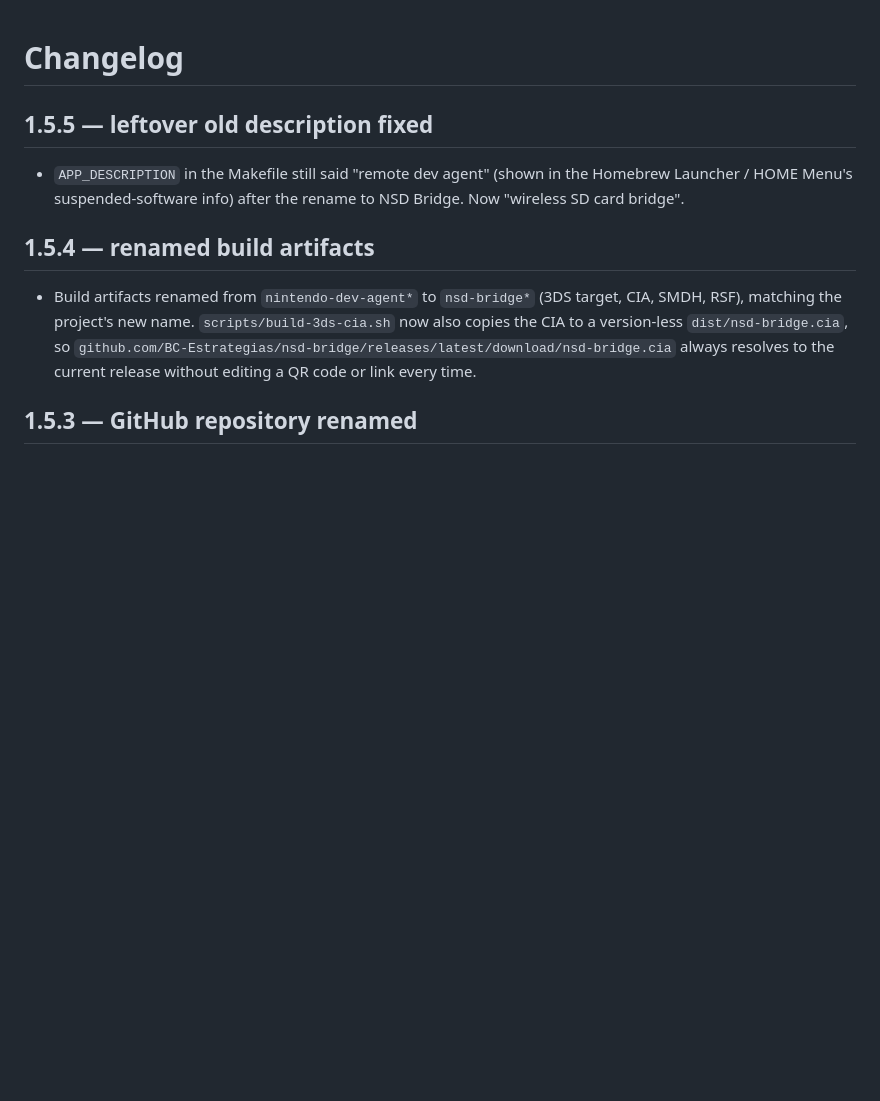
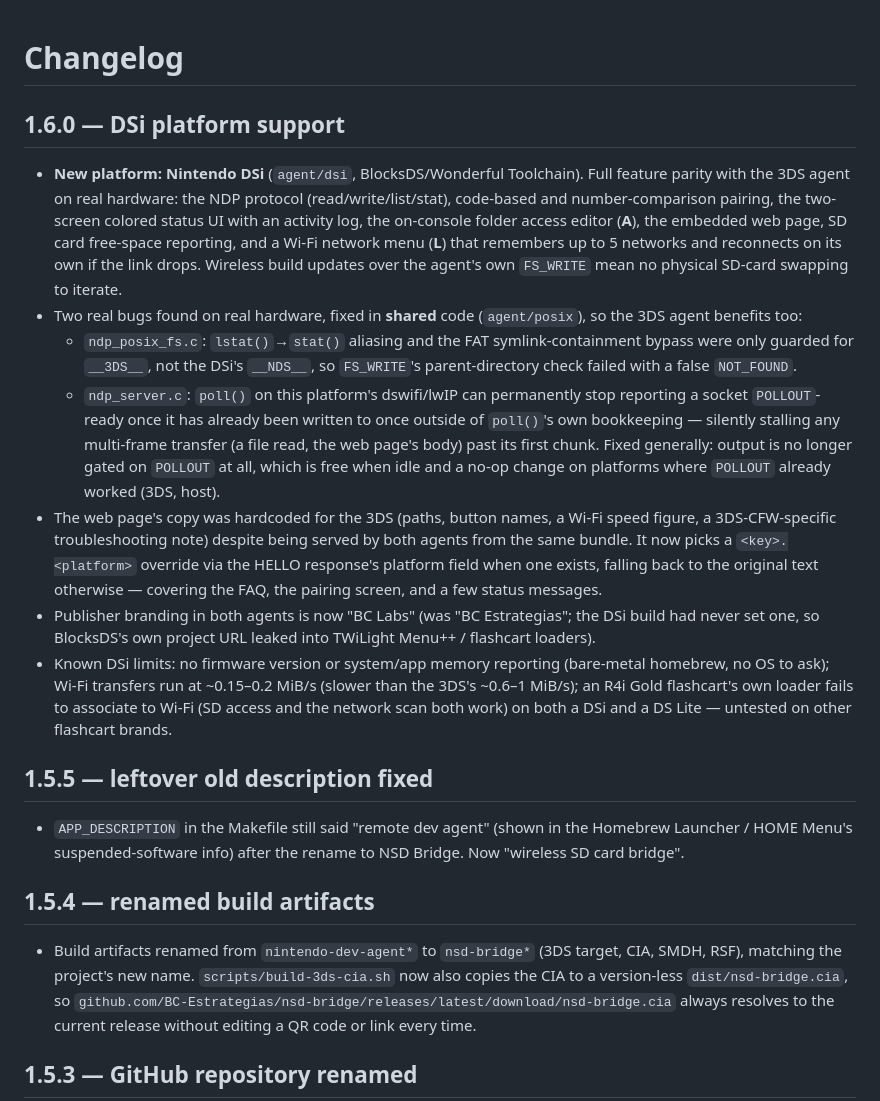
Before and after one commit to BC-Estrategias/nintendo-dev-mcp, a Markdown page: CHANGELOG.md, the part around the change. Rendered like a GitHub page; blank space fills up the shorter version.

Commit message:
v1.6.0: add changelog entry
Co-Authored-By: Claude Sonnet 5 <noreply@anthropic.com>

```diff
--- a/CHANGELOG.md
+++ b/CHANGELOG.md
@@ -1,4 +1,13 @@
 # Changelog
+
+## 1.6.0 — DSi platform support
+- **New platform: Nintendo DSi** (`agent/dsi`, BlocksDS/Wonderful Toolchain). Full feature parity with the 3DS agent on real hardware: the NDP protocol (read/write/list/stat), code-based and number-comparison pairing, the two-screen colored status UI with an activity log, the on-console folder access editor (**A**), the embedded web page, SD card free-space reporting, and a Wi-Fi network menu (**L**) that remembers up to 5 networks and reconnects on its own if the link drops. Wireless build updates over the agent's own `FS_WRITE` mean no physical SD-card swapping to iterate.
+- Two real bugs found on real hardware, fixed in **shared** code (`agent/posix`), so the 3DS agent benefits too:
+  - `ndp_posix_fs.c`: `lstat()`→`stat()` aliasing and the FAT symlink-containment bypass were only guarded for `__3DS__`, not the DSi's `__NDS__`, so `FS_WRITE`'s parent-directory check failed with a false `NOT_FOUND`.
+  - `ndp_server.c`: `poll()` on this platform's dswifi/lwIP can permanently stop reporting a socket `POLLOUT`-ready once it has already been written to once outside of `poll()`'s own bookkeeping — silently stalling any multi-frame transfer (a file read, the web page's body) past its first chunk. Fixed generally: output is no longer gated on `POLLOUT` at all, which is free when idle and a no-op change on platforms where `POLLOUT` already worked (3DS, host).
+- The web page's copy was hardcoded for the 3DS (paths, button names, a Wi-Fi speed figure, a 3DS-CFW-specific troubleshooting note) despite being served by both agents from the same bundle. It now picks a `<key>.<platform>` override via the HELLO response's platform field when one exists, falling back to the original text otherwise — covering the FAQ, the pairing screen, and a few status messages.
+- Publisher branding in both agents is now "BC Labs" (was "BC Estrategias"; the DSi build had never set one, so BlocksDS's own project URL leaked into TWiLight Menu++ / flashcart loaders).
+- Known DSi limits: no firmware version or system/app memory reporting (bare-metal homebrew, no OS to ask); Wi-Fi transfers run at ~0.15–0.2 MiB/s (slower than the 3DS's ~0.6–1 MiB/s); an R4i Gold flashcart's own loader fails to associate to Wi-Fi (SD access and the network scan both work) on both a DSi and a DS Lite — untested on other flashcart brands.
 
 ## 1.5.5 — leftover old description fixed
 - `APP_DESCRIPTION` in the Makefile still said "remote dev agent" (shown in the Homebrew Launcher / HOME Menu's suspended-software info) after the rename to NSD Bridge. Now "wireless SD card bridge".
```
